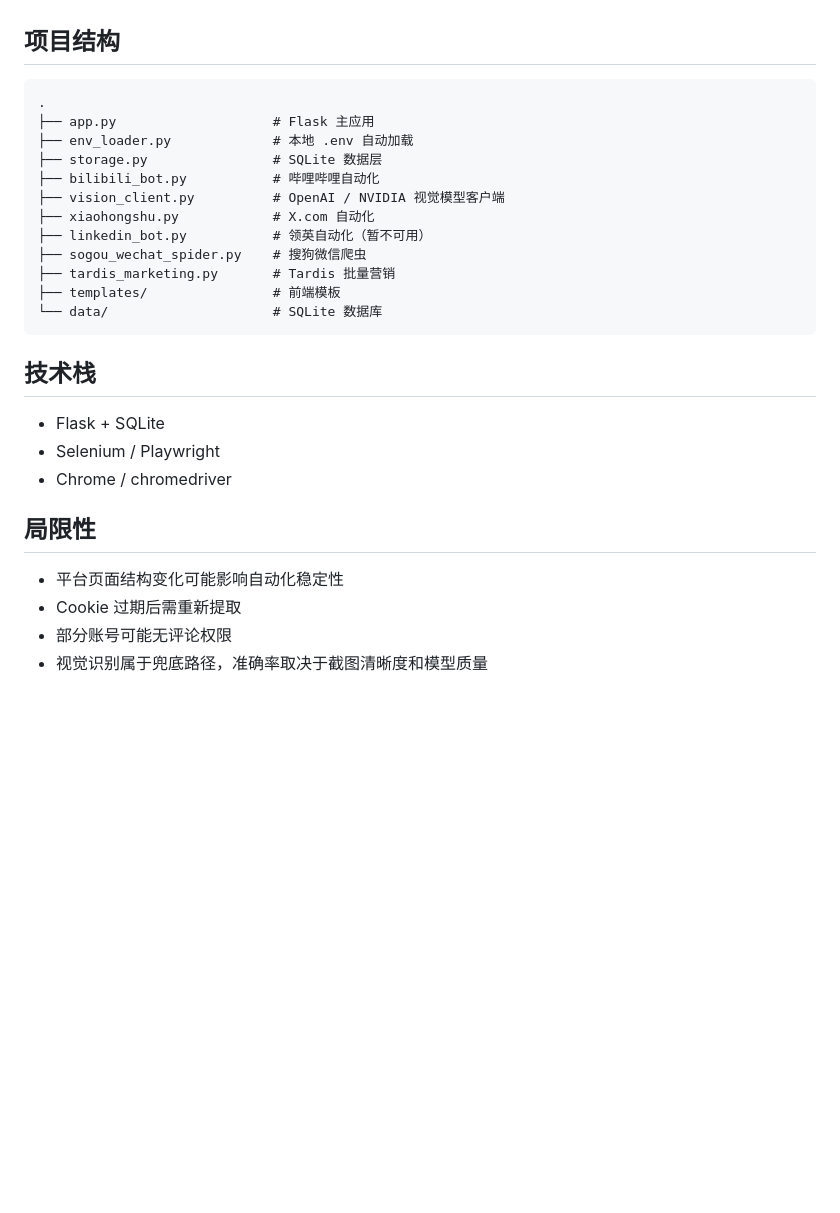
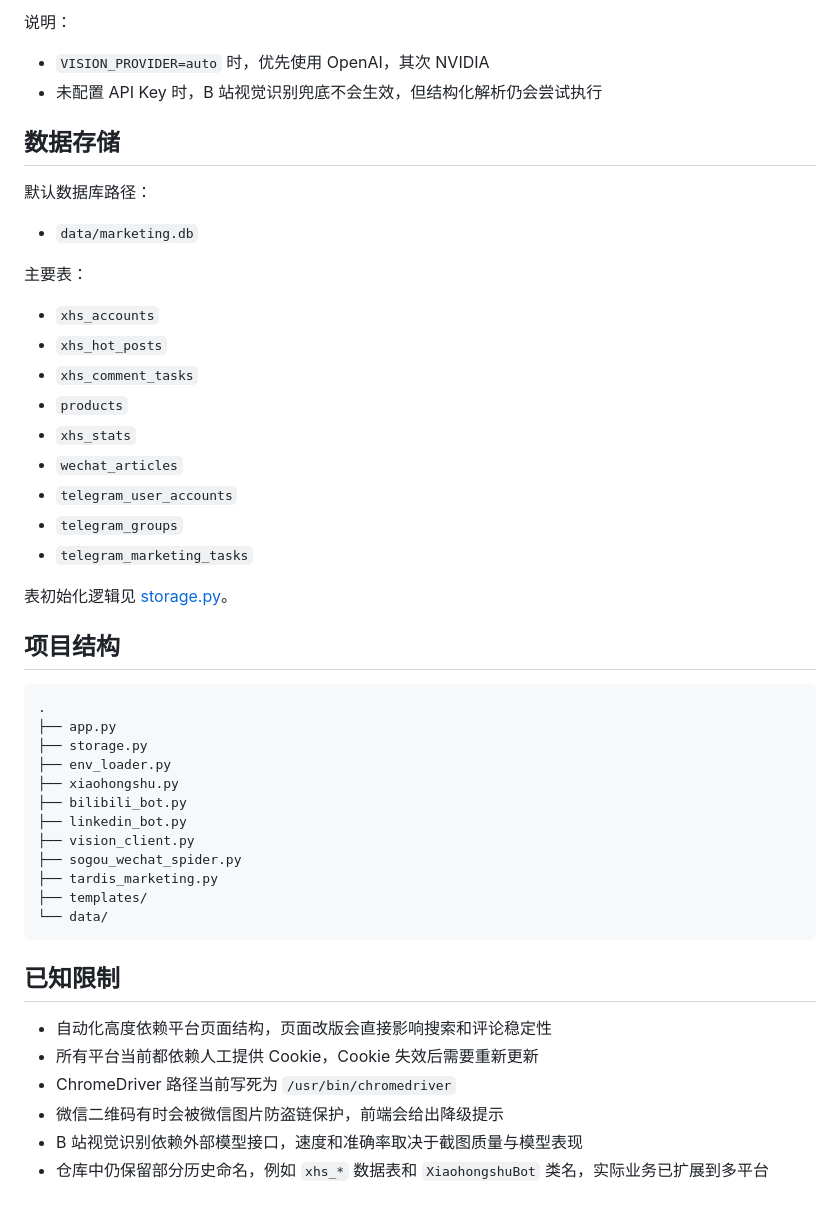
Before and after one commit to hanchihuang/ai_auto_marketing, a Markdown page: README.md, the part around one of its changes. Rendered like a GitHub page; blank space fills up the shorter version.

````diff
--- a/README.md
+++ b/README.md
@@ -55,30 +148,50 @@ python app.py
+说明：
+
+- `VISION_PROVIDER=auto` 时，优先使用 OpenAI，其次 NVIDIA
+- 未配置 API Key 时，B 站视觉识别兜底不会生效，但结构化解析仍会尝试执行
+
+## 数据存储
+
+默认数据库路径：
+
+- `data/marketing.db`
+
+主要表：
+
+- `xhs_accounts`
+- `xhs_hot_posts`
+- `xhs_comment_tasks`
+- `products`
+- `xhs_stats`
+- `wechat_articles`
+- `telegram_user_accounts`
+- `telegram_groups`
+- `telegram_marketing_tasks`
+
+表初始化逻辑见 [storage.py](./storage.py)。
 
 ## 项目结构
 
-```
+```text
 .
-├── app.py                    # Flask 主应用
-├── env_loader.py             # 本地 .env 自动加载
-├── storage.py                # SQLite 数据层
-├── bilibili_bot.py           # 哔哩哔哩自动化
-├── vision_client.py          # OpenAI / NVIDIA 视觉模型客户端
-├── xiaohongshu.py            # X.com 自动化
-├── linkedin_bot.py           # 领英自动化（暂不可用）
-├── sogou_wechat_spider.py    # 搜狗微信爬虫
-├── tardis_marketing.py       # Tardis 批量营销
-├── templates/                # 前端模板
-└── data/                     # SQLite 数据库
+├── app.py
+├── storage.py
+├── env_loader.py
+├── xiaohongshu.py
+├── bilibili_bot.py
+├── linkedin_bot.py
+├── vision_client.py
+├── sogou_wechat_spider.py
+├── tardis_marketing.py
+├── templates/
+└── data/
 ```
 
-## 技术栈
+## 已知限制
 
-- Flask + SQLite
-- Selenium / Playwright
-- Chrome / chromedriver
-
-## 局限性
-
-- 平台页面结构变化可能影响自动化稳定性
-- Cookie 过期后需重新提取
-- 部分账号可能无评论权限
-- 视觉识别属于兜底路径，准确率取决于截图清晰度和模型质量
+- 自动化高度依赖平台页面结构，页面改版会直接影响搜索和评论稳定性
+- 所有平台当前都依赖人工提供 Cookie，Cookie 失效后需要重新更新
+- ChromeDriver 路径当前写死为 `/usr/bin/chromedriver`
+- 微信二维码有时会被微信图片防盗链保护，前端会给出降级提示
+- B 站视觉识别依赖外部模型接口，速度和准确率取决于截图质量与模型表现
+- 仓库中仍保留部分历史命名，例如 `xhs_*` 数据表和 `XiaohongshuBot` 类名，实际业务已扩展到多平台
````
Also changed, not shown: other parts of README.md (+128 -35 lines).
